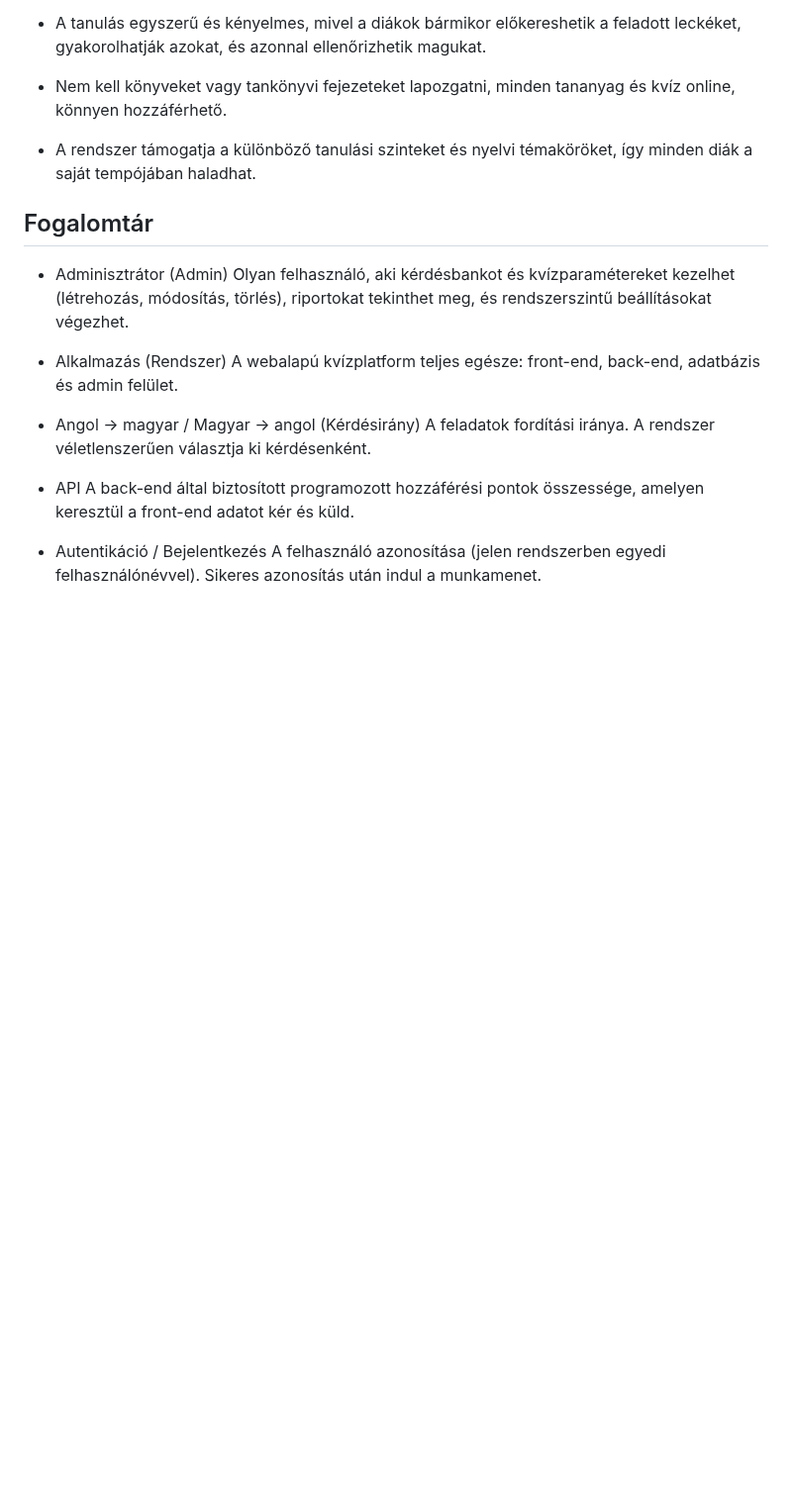
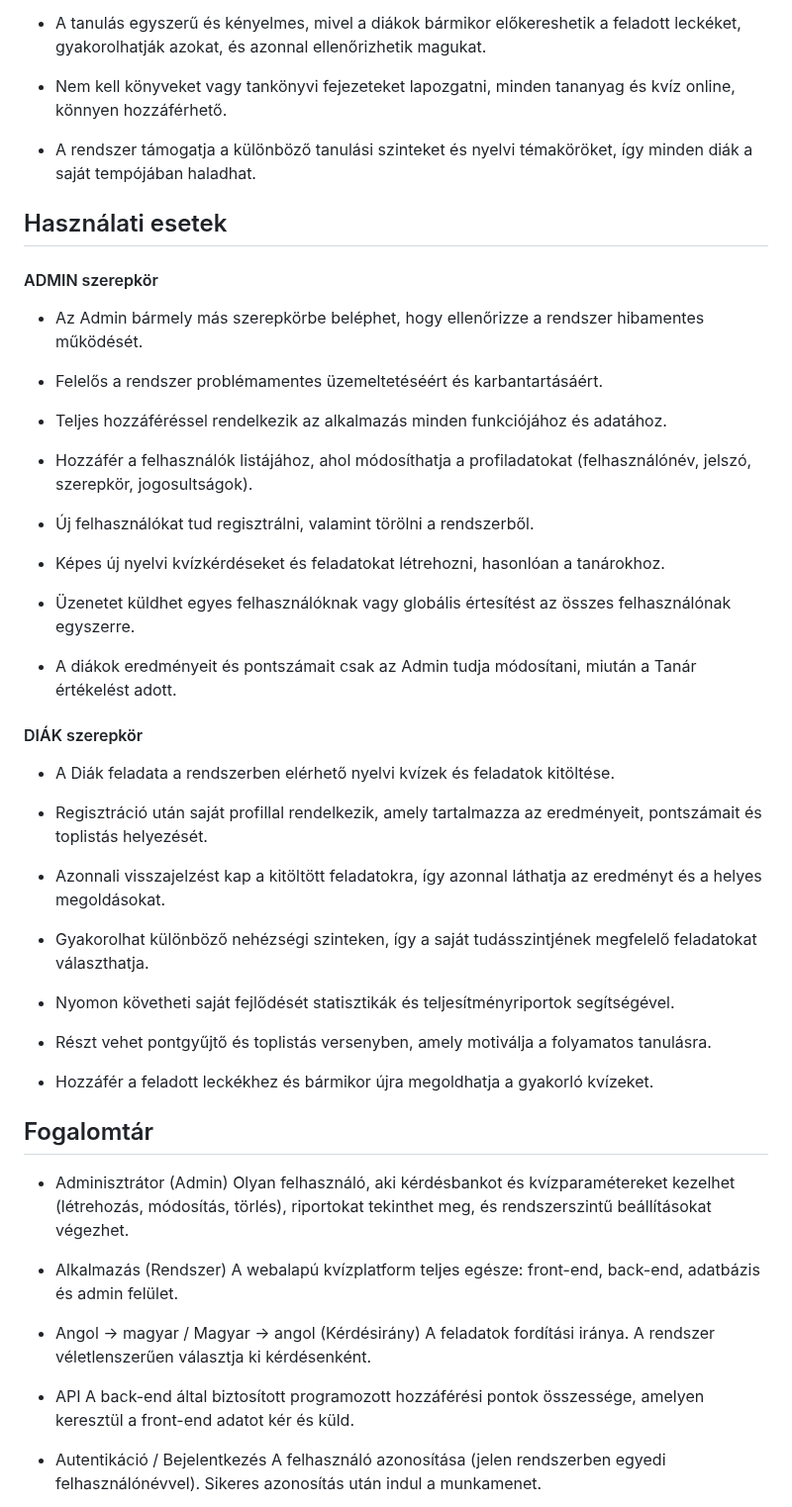
Before and after one commit to Dlevy004/quiz-webapp, a Markdown page: funkspec.md, the part around the change. Shown at 99% size. Rendered like a GitHub page; blank space fills up the shorter version.

Commit message:
docs(funkspec): add use cases section

```diff
--- a/funkspec.md
+++ b/funkspec.md
@@ -133,6 +133,41 @@
 
 - A rendszer támogatja a különböző tanulási szinteket és nyelvi témaköröket, így minden diák a saját tempójában haladhat.
 
+## Használati esetek
+
+#### ADMIN szerepkör
+
+- Az Admin bármely más szerepkörbe beléphet, hogy ellenőrizze a rendszer hibamentes működését.
+
+- Felelős a rendszer problémamentes üzemeltetéséért és karbantartásáért.
+
+- Teljes hozzáféréssel rendelkezik az alkalmazás minden funkciójához és adatához.
+
+- Hozzáfér a felhasználók listájához, ahol módosíthatja a profiladatokat (felhasználónév, jelszó, szerepkör, jogosultságok).
+
+- Új felhasználókat tud regisztrálni, valamint törölni a rendszerből.
+
+- Képes új nyelvi kvízkérdéseket és feladatokat létrehozni, hasonlóan a tanárokhoz.
+
+- Üzenetet küldhet egyes felhasználóknak vagy globális értesítést az összes felhasználónak egyszerre.
+
+- A diákok eredményeit és pontszámait csak az Admin tudja módosítani, miután a Tanár értékelést adott.
+
+#### DIÁK szerepkör
+
+- A Diák feladata a rendszerben elérhető nyelvi kvízek és feladatok kitöltése.
+
+- Regisztráció után saját profillal rendelkezik, amely tartalmazza az eredményeit, pontszámait és toplistás helyezését.
+
+- Azonnali visszajelzést kap a kitöltött feladatokra, így azonnal láthatja az eredményt és a helyes megoldásokat.
+
+- Gyakorolhat különböző nehézségi szinteken, így a saját tudásszintjének megfelelő feladatokat választhatja.
+
+- Nyomon követheti saját fejlődését statisztikák és teljesítményriportok segítségével.
+
+- Részt vehet pontgyűjtő és toplistás versenyben, amely motiválja a folyamatos tanulásra.
+
+- Hozzáfér a feladott leckékhez és bármikor újra megoldhatja a gyakorló kvízeket.
 
 ## Fogalomtár
 
```
